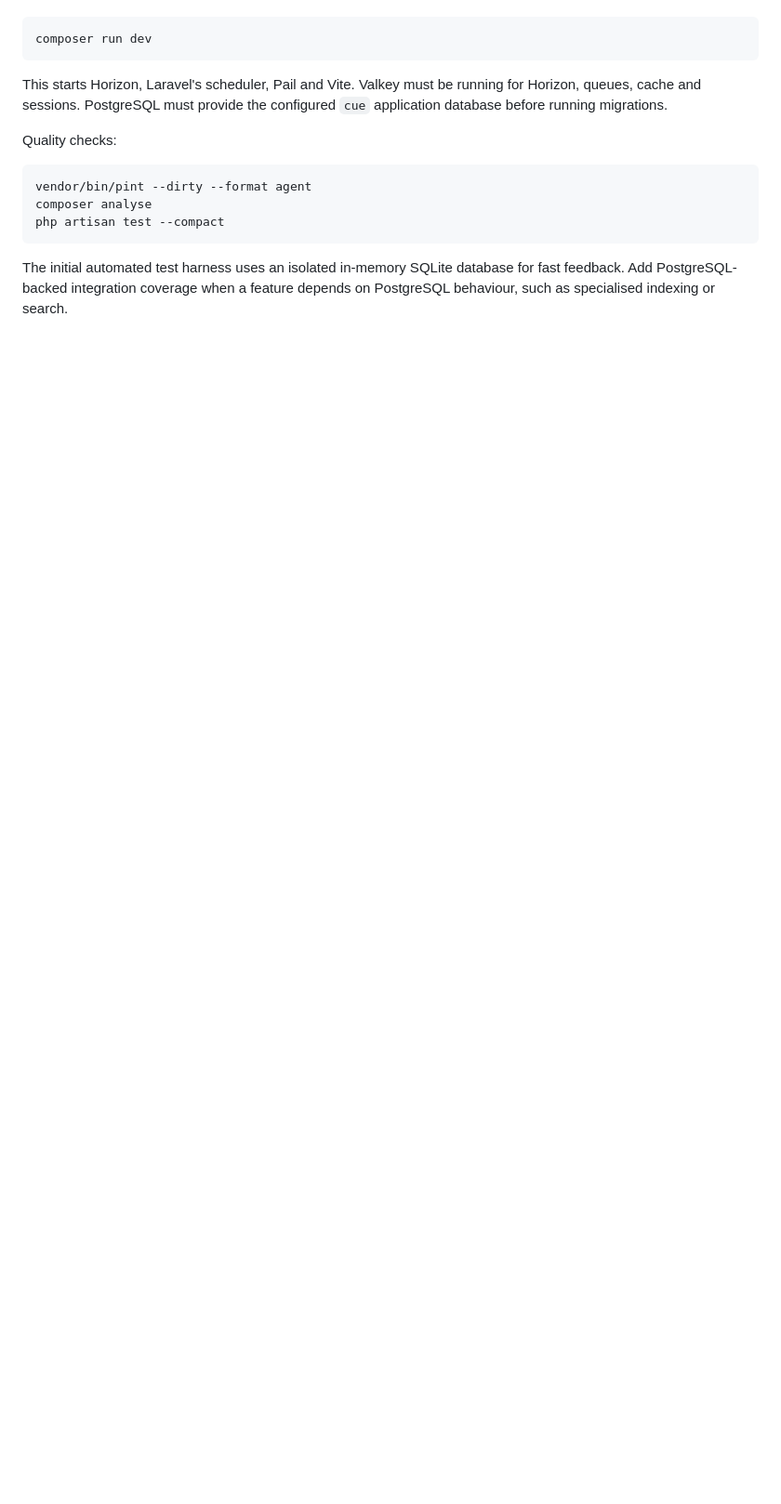
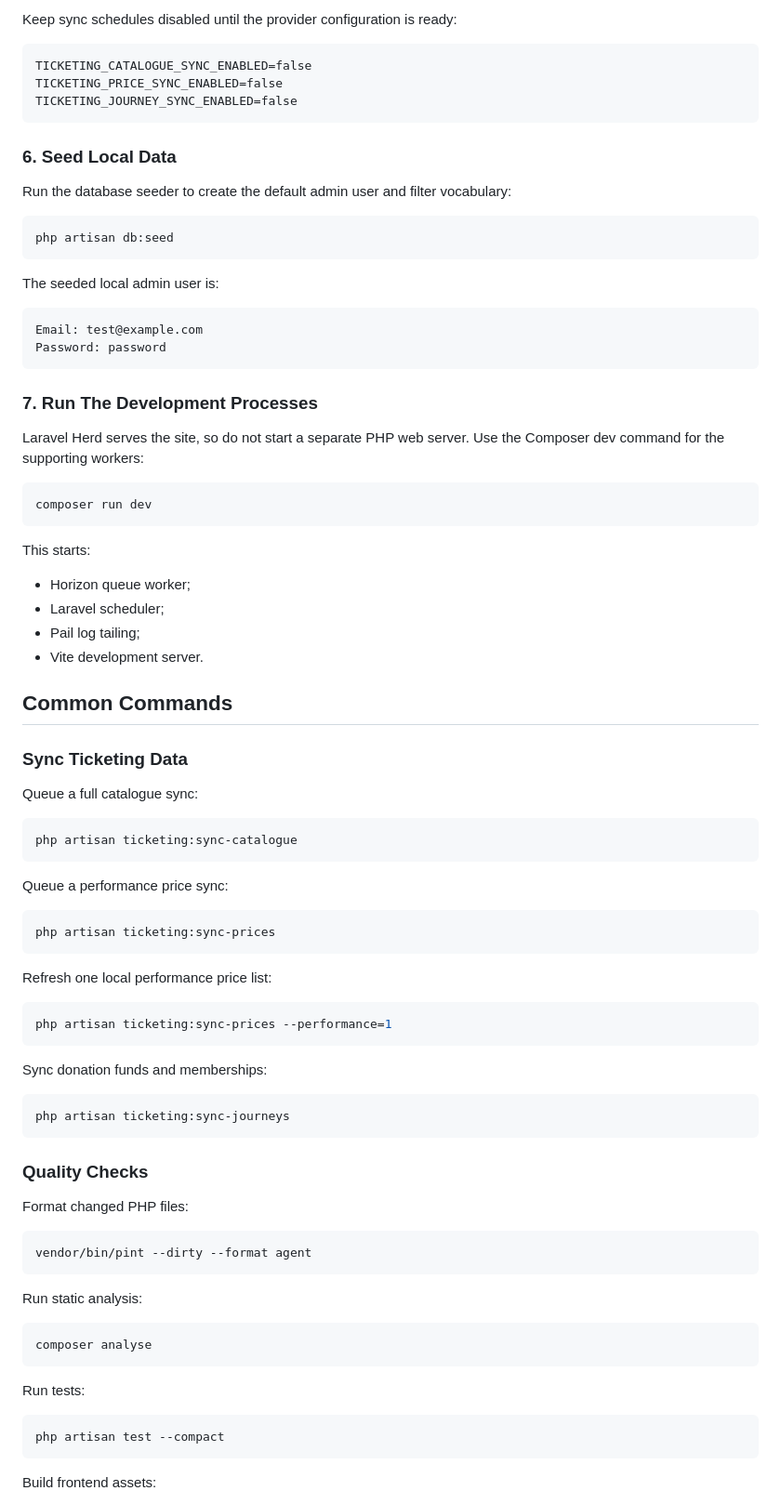
Before and after one commit to martingreenwood/cue, a Markdown page: README.md, the part around one of its changes. Shown at 93% size. GitHub-like rendering; blank space fills up the shorter version.

Commit message:
Rewrite README with product overview and setup guide

````diff
--- a/README.md
+++ b/README.md
@@ -82,21 +179,89 @@ are run through Composer:
+Keep sync schedules disabled until the provider configuration is ready:
+
+```dotenv
+TICKETING_CATALOGUE_SYNC_ENABLED=false
+TICKETING_PRICE_SYNC_ENABLED=false
+TICKETING_JOURNEY_SYNC_ENABLED=false
+```
+
+### 6. Seed Local Data
+
+Run the database seeder to create the default admin user and filter vocabulary:
+
+```bash
+php artisan db:seed
+```
+
+The seeded local admin user is:
+
+```text
+Email: test@example.com
+Password: password
+```
+
+### 7. Run The Development Processes
+
+Laravel Herd serves the site, so do not start a separate PHP web server. Use the
+Composer dev command for the supporting workers:
 
 ```bash
 composer run dev
 ```
 
-This starts Horizon, Laravel's scheduler, Pail and Vite. Valkey must be running for
-Horizon, queues, cache and sessions. PostgreSQL must provide the configured `cue`
-application database before running migrations.
+This starts:
 
-Quality checks:
+- Horizon queue worker;
+- Laravel scheduler;
+- Pail log tailing;
+- Vite development server.
+
+## Common Commands
+
+### Sync Ticketing Data
+
+Queue a full catalogue sync:
+
+```bash
+php artisan ticketing:sync-catalogue
+```
+
+Queue a performance price sync:
+
+```bash
+php artisan ticketing:sync-prices
+```
+
+Refresh one local performance price list:
+
+```bash
+php artisan ticketing:sync-prices --performance=1
+```
+
+Sync donation funds and memberships:
+
+```bash
+php artisan ticketing:sync-journeys
+```
+
+### Quality Checks
+
+Format changed PHP files:
 
 ```bash
 vendor/bin/pint --dirty --format agent
+```
+
+Run static analysis:
+
+```bash
 composer analyse
+```
+
+Run tests:
+
+```bash
 php artisan test --compact
 ```
 
-The initial automated test harness uses an isolated in-memory SQLite database for
-fast feedback. Add PostgreSQL-backed integration coverage when a feature depends on
-PostgreSQL behaviour, such as specialised indexing or search.
+Build frontend assets:
 
````
Also changed, not shown: other parts of README.md (+208 -74 lines).
